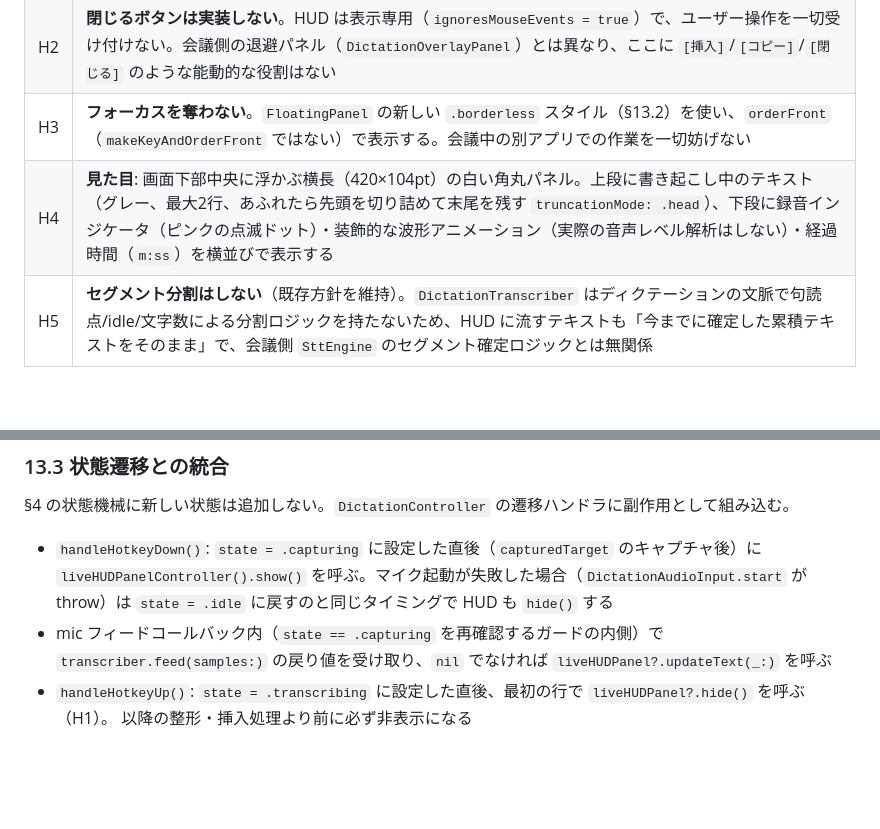
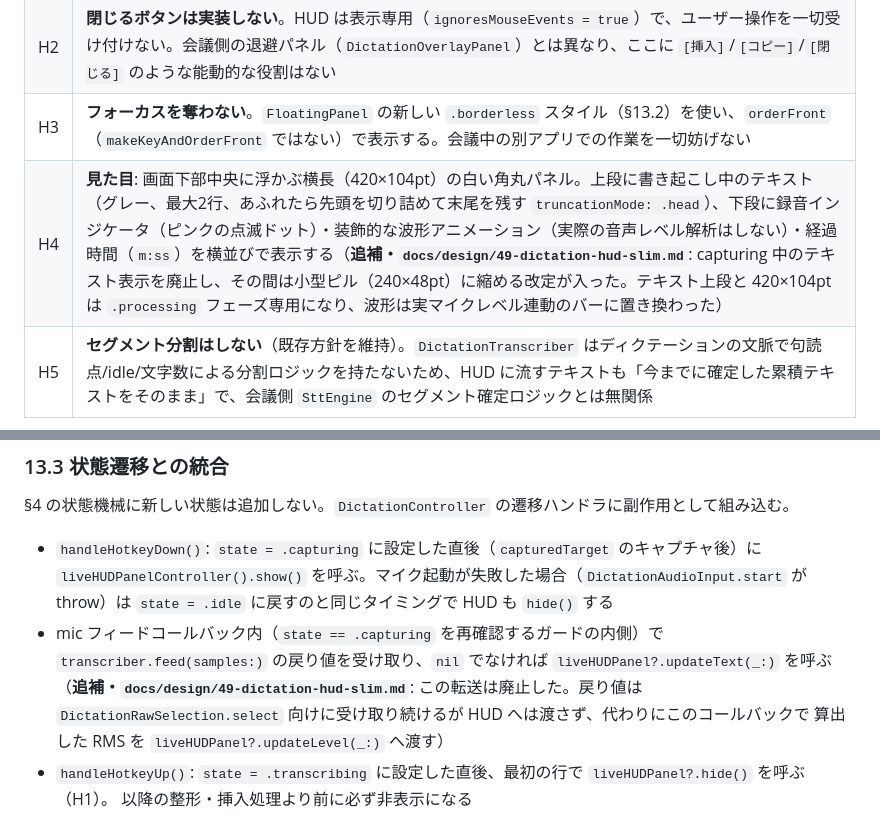
Before and after one commit to uphy/kikimi, a Markdown page: docs/design/25-dictation-mode.md, 2 parts joined by grey strips. Rendered like a GitHub page; blank space fills up the shorter version.

```diff
--- a/docs/design/25-dictation-mode.md
+++ b/docs/design/25-dictation-mode.md
@@ -553,7 +553,7 @@ Handy（実物のスクリーンショット）を参考に、ホットキーを
 | H1 | **表示タイミングは `.capturing` 状態の間だけ**。key-up で `.transcribing` に遷移した瞬間、即座に非表示にする。D2 の `.refining`（LLM 整形待ち）・`.inserting`（AX 誤爆チェック待ち）の間は HUD を出さない。D1/D2 の整形有無に関わらず同じ挙動（**追補・`docs/design/32-dictation-hud-refining-visibility.md`**: refine 有効時は key-up 後も「整形中…」フェーズ表示のまま残し、テール終端で非表示にする改定が入った。refine 無効時は本決定のまま） |
 | H2 | **閉じるボタンは実装しない**。HUD は表示専用（`ignoresMouseEvents = true`）で、ユーザー操作を一切受け付けない。会議側の退避パネル（`DictationOverlayPanel`）とは異なり、ここに `[挿入]`/`[コピー]`/`[閉じる]` のような能動的な役割はない |
 | H3 | **フォーカスを奪わない**。`FloatingPanel` の新しい `.borderless` スタイル（§13.2）を使い、`orderFront`（`makeKeyAndOrderFront` ではない）で表示する。会議中の別アプリでの作業を一切妨げない |
-| H4 | **見た目**: 画面下部中央に浮かぶ横長（420×104pt）の白い角丸パネル。上段に書き起こし中のテキスト（グレー、最大2行、あふれたら先頭を切り詰めて末尾を残す `truncationMode: .head`）、下段に録音インジケータ（ピンクの点滅ドット）・装飾的な波形アニメーション（実際の音声レベル解析はしない）・経過時間（`m:ss`）を横並びで表示する |
+| H4 | **見た目**: 画面下部中央に浮かぶ横長（420×104pt）の白い角丸パネル。上段に書き起こし中のテキスト（グレー、最大2行、あふれたら先頭を切り詰めて末尾を残す `truncationMode: .head`）、下段に録音インジケータ（ピンクの点滅ドット）・装飾的な波形アニメーション（実際の音声レベル解析はしない）・経過時間（`m:ss`）を横並びで表示する（**追補・`docs/design/49-dictation-hud-slim.md`**: capturing 中のテキスト表示を廃止し、その間は小型ピル（240×48pt）に縮める改定が入った。テキスト上段と 420×104pt は `.processing` フェーズ専用になり、波形は実マイクレベル連動のバーに置き換わった） |
 | H5 | **セグメント分割はしない**（既存方針を維持）。`DictationTranscriber` はディクテーションの文脈で句読点/idle/文字数による分割ロジックを持たないため、HUD に流すテキストも「今までに確定した累積テキストをそのまま」で、会議側 `SttEngine` のセグメント確定ロジックとは無関係 |
 
 ### 13.2 コンポーネント構成
@@ -597,6 +597,9 @@ flowchart LR
   `state = .idle` に戻すのと同じタイミングで HUD も `hide()` する
 - mic フィードコールバック内（`state == .capturing` を再確認するガードの内側）で `transcriber.feed(samples:)`
   の戻り値を受け取り、`nil` でなければ `liveHUDPanel?.updateText(_:)` を呼ぶ
+  （**追補・`docs/design/49-dictation-hud-slim.md`**: この転送は廃止した。戻り値は
+  `DictationRawSelection.select` 向けに受け取り続けるが HUD へは渡さず、代わりにこのコールバックで
+  算出した RMS を `liveHUDPanel?.updateLevel(_:)` へ渡す）
 - `handleHotkeyUp()`: `state = .transcribing` に設定した直後、最初の行で `liveHUDPanel?.hide()` を呼ぶ（H1）。
   以降の整形・挿入処理より前に必ず非表示になる
 
```
Also changed, not shown: docs/design/32-dictation-hud-refining-visibility.md (+1 -1 lines), docs/design/49-dictation-hud-slim.md (added, +150 -0 lines).
